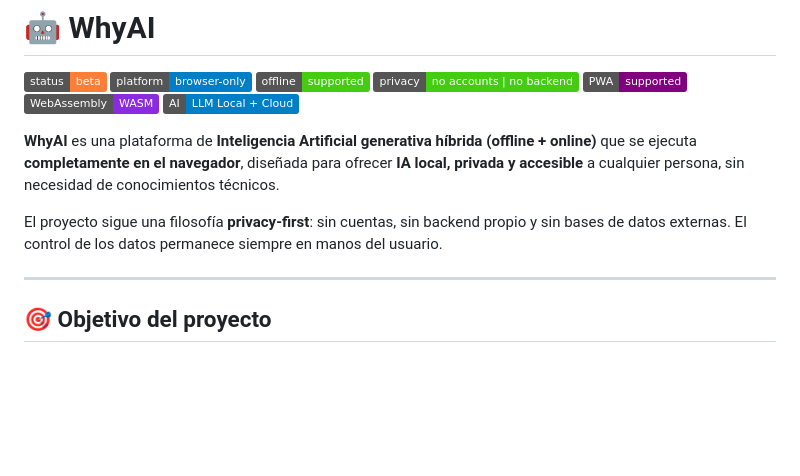
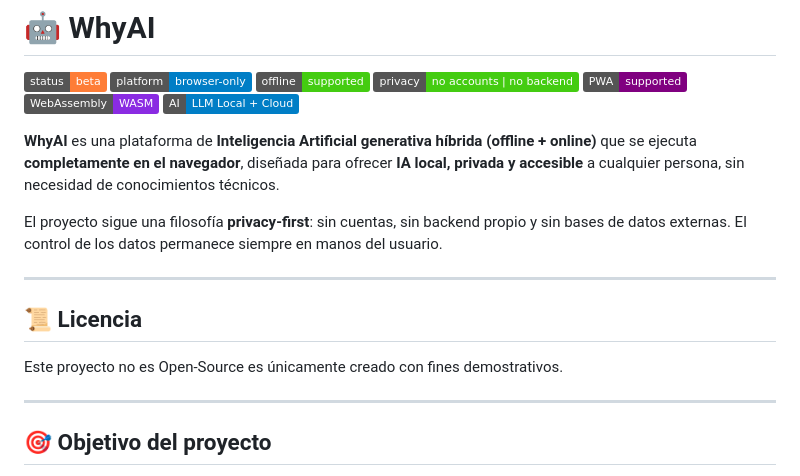
Before and after one commit to AngelSPerez/ia-offline, a Markdown page: README.md, the part around the change. GitHub-like rendering; badges without logos; blank space fills up the shorter version.

Commit message:
Actualizar README.md

```diff
--- a/README.md
+++ b/README.md
@@ -11,6 +11,12 @@
 **WhyAI** es una plataforma de **Inteligencia Artificial generativa híbrida (offline + online)** que se ejecuta **completamente en el navegador**, diseñada para ofrecer **IA local, privada y accesible** a cualquier persona, sin necesidad de conocimientos técnicos.
 
 El proyecto sigue una filosofía **privacy-first**: sin cuentas, sin backend propio y sin bases de datos externas. El control de los datos permanece siempre en manos del usuario.
+
+---
+
+## 📜 Licencia
+
+Este proyecto no es Open-Source es únicamente creado con fines demostrativos.
 
 ---
 
```
